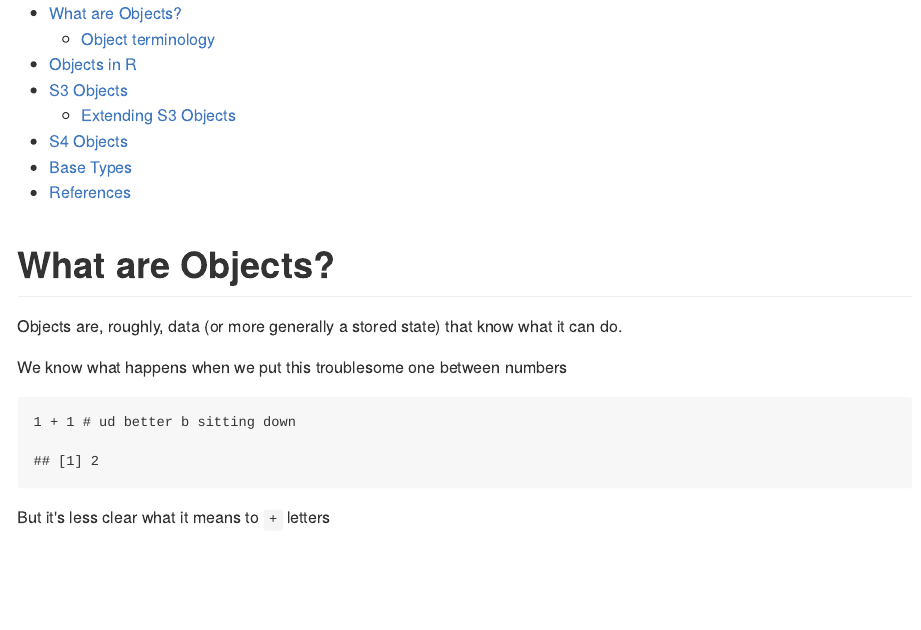
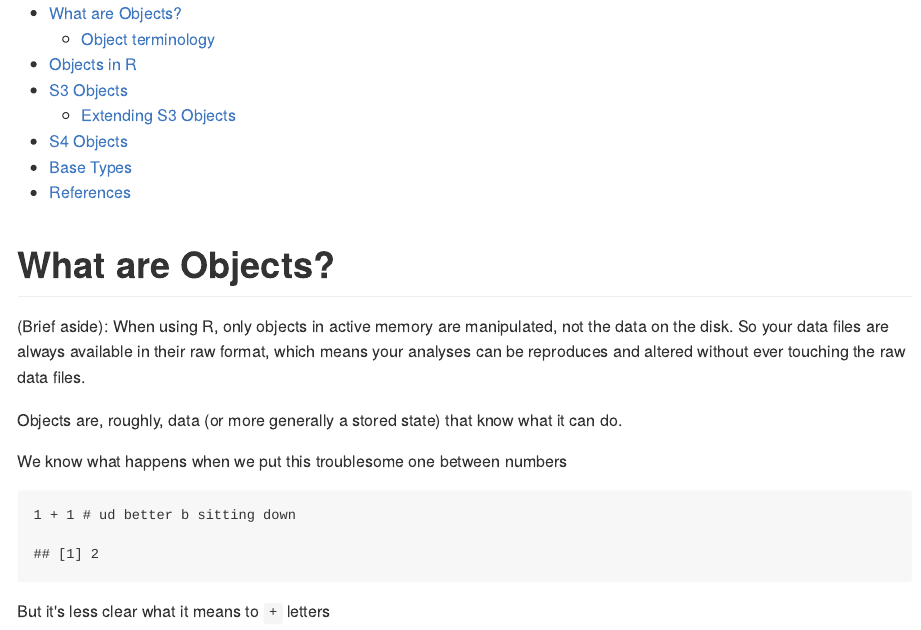
Before and after one commit to uodatascience/Intro_to_R, an R Markdown document (0201_Objects.Rmd): the page in a window 1100 px wide, from its top. The pictures show the output file 0201_Objects.md that the author committed with the source, drawn offline in the style of GitHub.

Commit message:
couple words

```diff
--- a/0201_Objects.Rmd
+++ b/0201_Objects.Rmd
@@ -11,6 +11,8 @@ order: 2
 ---
 
 # What are Objects?
+
+(Brief aside): When using R, only objects in active memory are manipulated, not the data on the disk. So your data files are always available in their raw format, which means your analyses can be reproduces and altered without ever touching the raw data files.
 
 Objects are, roughly, data (or more generally a stored state) that know what it can do.
 
```
Also changed, not shown: 0201_Objects.md.
